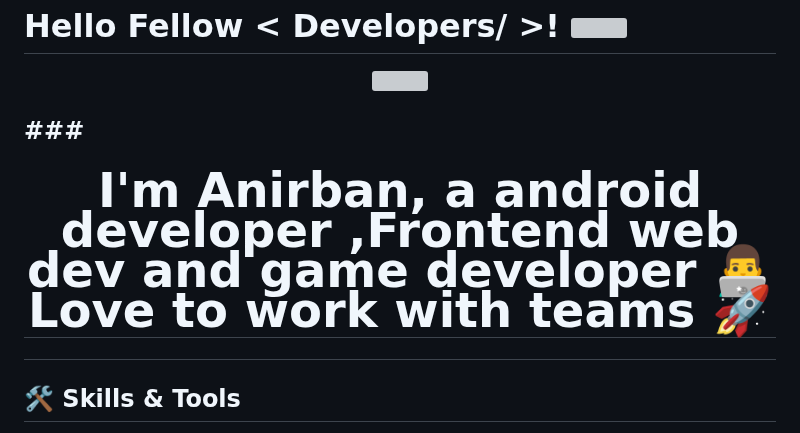
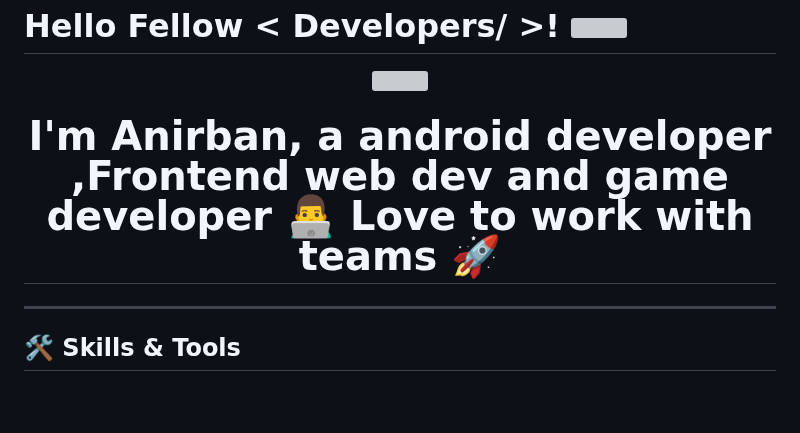
Before and after one commit to anirban222777das/anirban222777das, a Markdown page: README.md, the part around the change. GitHub-like rendering; blank space fills up the shorter version; grey boxes are pictures that could not be loaded.

```diff
--- a/README.md
+++ b/README.md
@@ -3,8 +3,8 @@
 <img src="https://miro.medium.com/v2/resize:fit:1400/1*0N8CVKix7OGfBDsgh9DzrQ.gif" align="center" style="width: 100%" />
 </div>
 
+### <div align="center"><h1>I'm Anirban, a android developer ,Frontend web dev and game developer  👨‍💻 Love to work with teams 🚀</div>
 
-###<div align="center"><h1>I'm Anirban, a android developer ,Frontend web dev and game developer  👨‍💻 Love to work with teams 🚀</div>
 ---
 
 ## 🛠️ Skills & Tools
```
